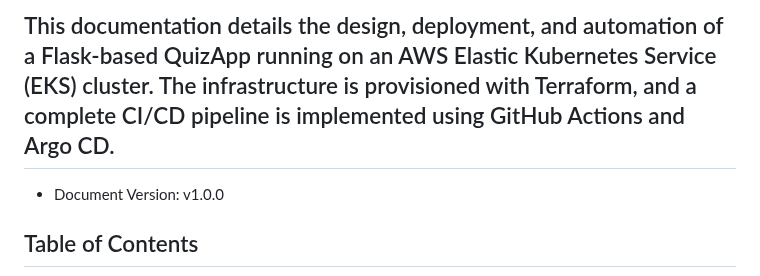
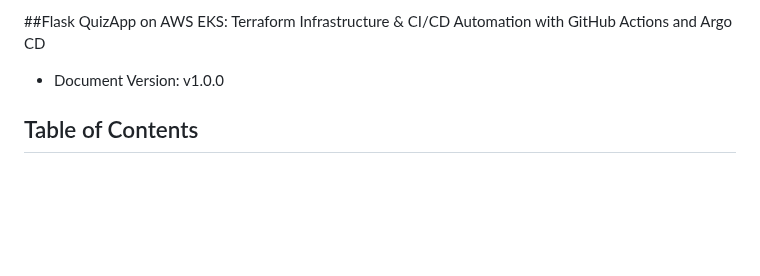
Before and after one commit to Zain-art/quizapp-python-devops, a Markdown page: README.md, the part around the change. Rendered like a GitHub page; blank space fills up the shorter version.

```diff
--- a/README.md
+++ b/README.md
@@ -1,4 +1,4 @@
-## This documentation details the design, deployment, and automation of a Flask-based QuizApp running on an AWS Elastic Kubernetes Service (EKS) cluster. The infrastructure is provisioned with Terraform, and a complete CI/CD pipeline is implemented using GitHub Actions and Argo CD.
+##Flask QuizApp on AWS EKS: Terraform Infrastructure & CI/CD Automation with GitHub Actions and Argo CD
 
 - Document Version: v1.0.0
  ## Table of Contents
```
